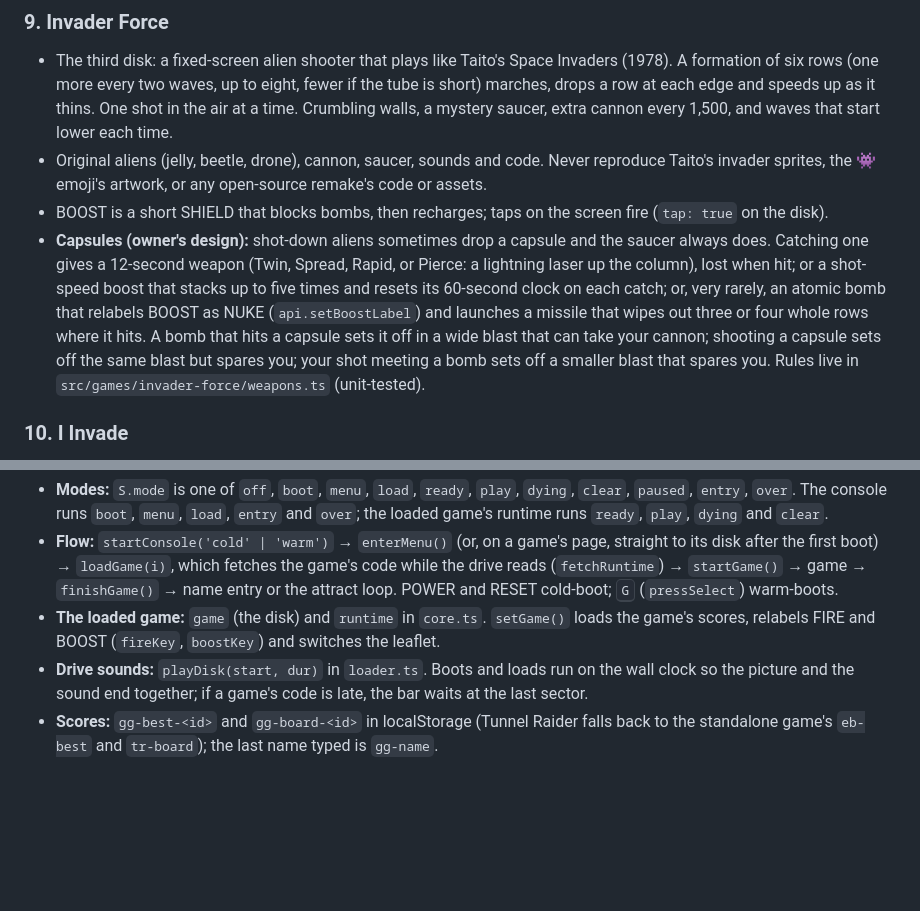
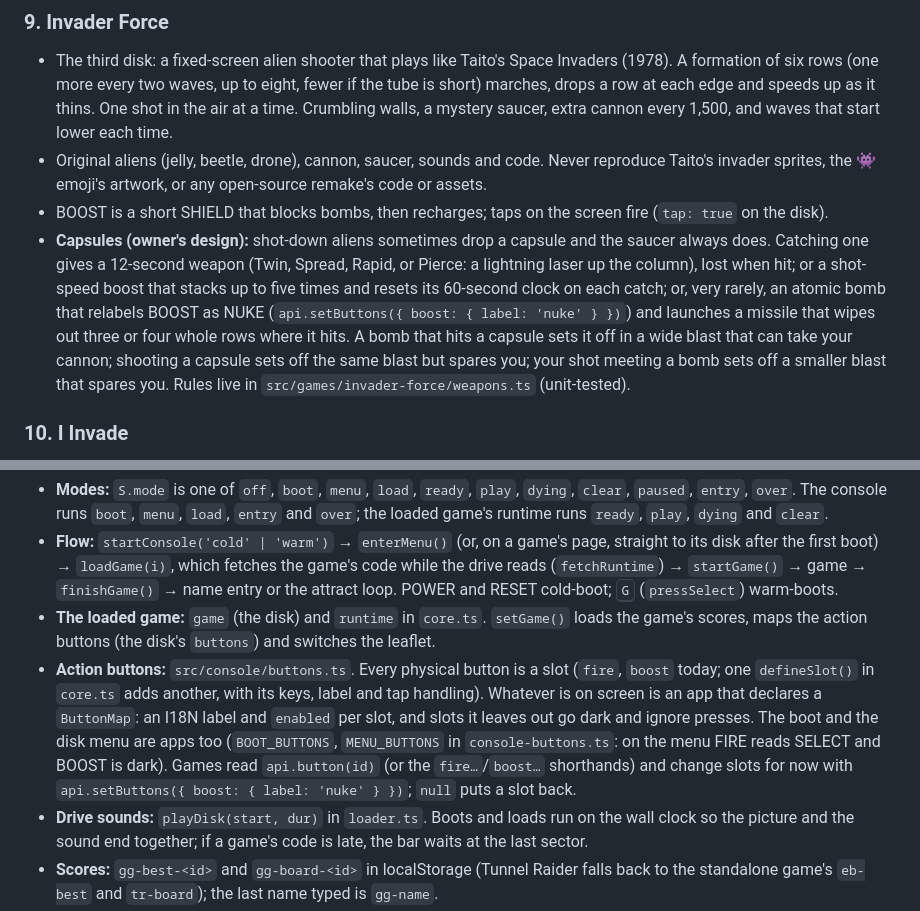
Before and after one commit to Carlaliu/portable-gaming-device, a Markdown page: AGENTS.md, 2 parts joined by grey strips. Rendered like a GitHub page; blank space fills up the shorter version.

```diff
--- a/AGENTS.md
+++ b/AGENTS.md
@@ -69,7 +69,7 @@ Requirements 1 to 10 below are built: the console boots into a disk menu with fo
 - The third disk: a fixed-screen alien shooter that plays like Taito's Space Invaders (1978). A formation of six rows (one more every two waves, up to eight, fewer if the tube is short) marches, drops a row at each edge and speeds up as it thins. One shot in the air at a time. Crumbling walls, a mystery saucer, extra cannon every 1,500, and waves that start lower each time.
 - Original aliens (jelly, beetle, drone), cannon, saucer, sounds and code. Never reproduce Taito's invader sprites, the 👾 emoji's artwork, or any open-source remake's code or assets.
 - BOOST is a short SHIELD that blocks bombs, then recharges; taps on the screen fire (`tap: true` on the disk).
-- **Capsules (owner's design):** shot-down aliens sometimes drop a capsule and the saucer always does. Catching one gives a 12-second weapon (Twin, Spread, Rapid, or Pierce: a lightning laser up the column), lost when hit; or a shot-speed boost that stacks up to five times and resets its 60-second clock on each catch; or, very rarely, an atomic bomb that relabels BOOST as NUKE (`api.setBoostLabel`) and launches a missile that wipes out three or four whole rows where it hits. A bomb that hits a capsule sets it off in a wide blast that can take your cannon; shooting a capsule sets off the same blast but spares you; your shot meeting a bomb sets off a smaller blast that spares you. Rules live in `src/games/invader-force/weapons.ts` (unit-tested).
+- **Capsules (owner's design):** shot-down aliens sometimes drop a capsule and the saucer always does. Catching one gives a 12-second weapon (Twin, Spread, Rapid, or Pierce: a lightning laser up the column), lost when hit; or a shot-speed boost that stacks up to five times and resets its 60-second clock on each catch; or, very rarely, an atomic bomb that relabels BOOST as NUKE (`api.setButtons({ boost: { label: 'nuke' } })`) and launches a missile that wipes out three or four whole rows where it hits. A bomb that hits a capsule sets it off in a wide blast that can take your cannon; shooting a capsule sets off the same blast but spares you; your shot meeting a bomb sets off a smaller blast that spares you. Rules live in `src/games/invader-force/weapons.ts` (unit-tested).
 
 ### 10. I Invade
 
@@ -119,7 +119,8 @@ Useful places:
 
 - **Modes:** `S.mode` is one of `off`, `boot`, `menu`, `load`, `ready`, `play`, `dying`, `clear`, `paused`, `entry`, `over`. The console runs `boot`, `menu`, `load`, `entry` and `over`; the loaded game's runtime runs `ready`, `play`, `dying` and `clear`.
 - **Flow:** `startConsole('cold' | 'warm')` → `enterMenu()` (or, on a game's page, straight to its disk after the first boot) → `loadGame(i)`, which fetches the game's code while the drive reads (`fetchRuntime`) → `startGame()` → game → `finishGame()` → name entry or the attract loop. POWER and RESET cold-boot; <kbd>G</kbd> (`pressSelect`) warm-boots.
-- **The loaded game:** `game` (the disk) and `runtime` in `core.ts`. `setGame()` loads the game's scores, relabels FIRE and BOOST (`fireKey`, `boostKey`) and switches the leaflet.
+- **The loaded game:** `game` (the disk) and `runtime` in `core.ts`. `setGame()` loads the game's scores, maps the action buttons (the disk's `buttons`) and switches the leaflet.
+- **Action buttons:** `src/console/buttons.ts`. Every physical button is a slot (`fire`, `boost` today; one `defineSlot()` in `core.ts` adds another, with its keys, label and tap handling). Whatever is on screen is an app that declares a `ButtonMap`: an I18N label and `enabled` per slot, and slots it leaves out go dark and ignore presses. The boot and the disk menu are apps too (`BOOT_BUTTONS`, `MENU_BUTTONS` in `console-buttons.ts`: on the menu FIRE reads SELECT and BOOST is dark). Games read `api.button(id)` (or the `fire…`/`boost…` shorthands) and change slots for now with `api.setButtons({ boost: { label: 'nuke' } })`; `null` puts a slot back.
 - **Drive sounds:** `playDisk(start, dur)` in `loader.ts`. Boots and loads run on the wall clock so the picture and the sound end together; if a game's code is late, the bar waits at the last sector.
 - **Scores:** `gg-best-<id>` and `gg-board-<id>` in localStorage (Tunnel Raider falls back to the standalone game's `eb-best` and `tr-board`); the last name typed is `gg-name`.
 - **Plug-in rule:**
```
Also changed, not shown: README.md (+2 -1 lines), docs/screens/menu.png, 14 other files.
